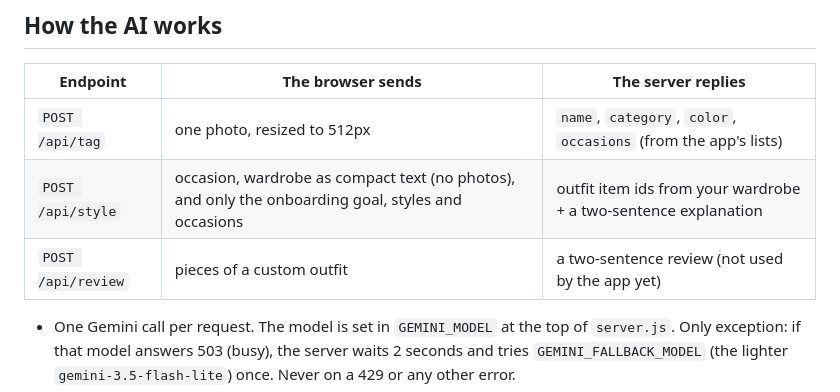
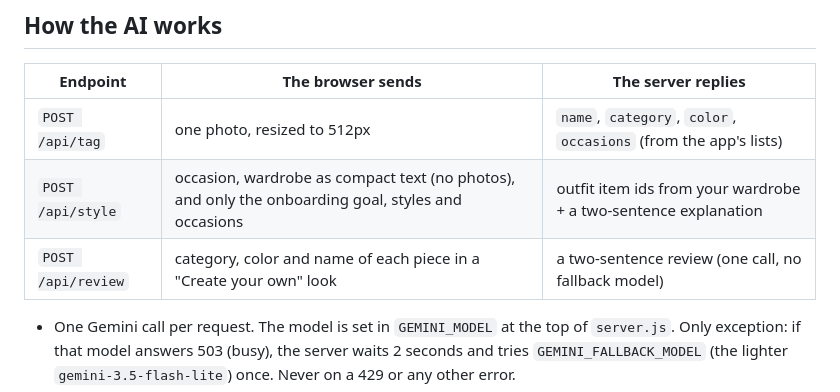
Before and after one commit to afeeee99/weari, a Markdown page: README.md, the part around the change. GitHub-like rendering.

Commit message:
README: describe the live outfit review endpoint
Co-Authored-By: Claude Opus 5.5 <noreply@anthropic.com>

```diff
--- a/README.md
+++ b/README.md
@@ -52,7 +52,7 @@ answers, and the app labels them as test mode rather than Gemini.
 |---|---|---|
 | `POST /api/tag` | one photo, resized to 512px | `name`, `category`, `color`, `occasions` (from the app's lists) |
 | `POST /api/style` | occasion, wardrobe as compact text (no photos), and only the onboarding goal, styles and occasions | outfit item ids from your wardrobe + a two-sentence explanation |
-| `POST /api/review` | pieces of a custom outfit | a two-sentence review (not used by the app yet) |
+| `POST /api/review` | category, color and name of each piece in a "Create your own" look | a two-sentence review (one call, no fallback model) |
 
 - One Gemini call per request. The model is set in `GEMINI_MODEL` at the top of `server.js`.
   Only exception: if that model answers 503 (busy), the server waits 2 seconds and tries
```
